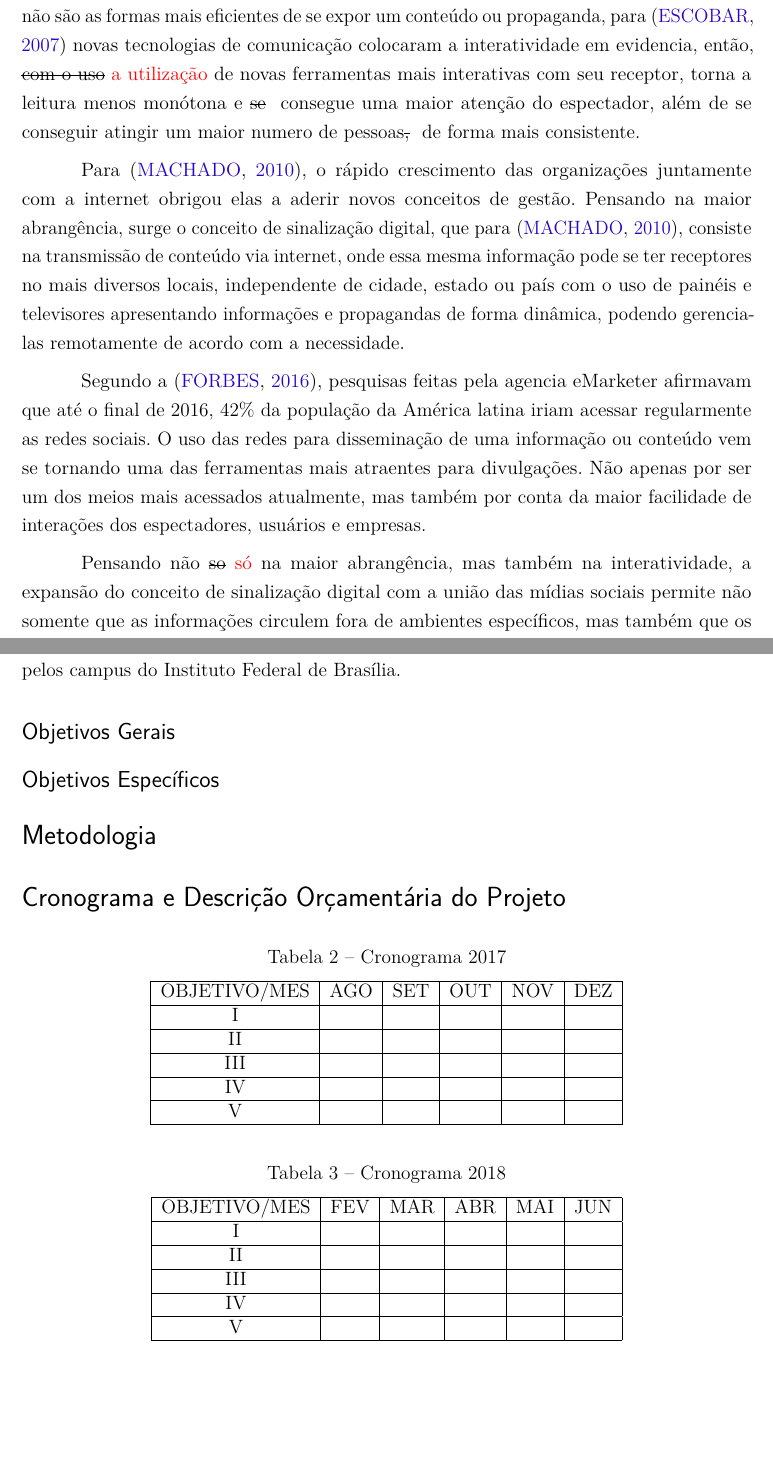
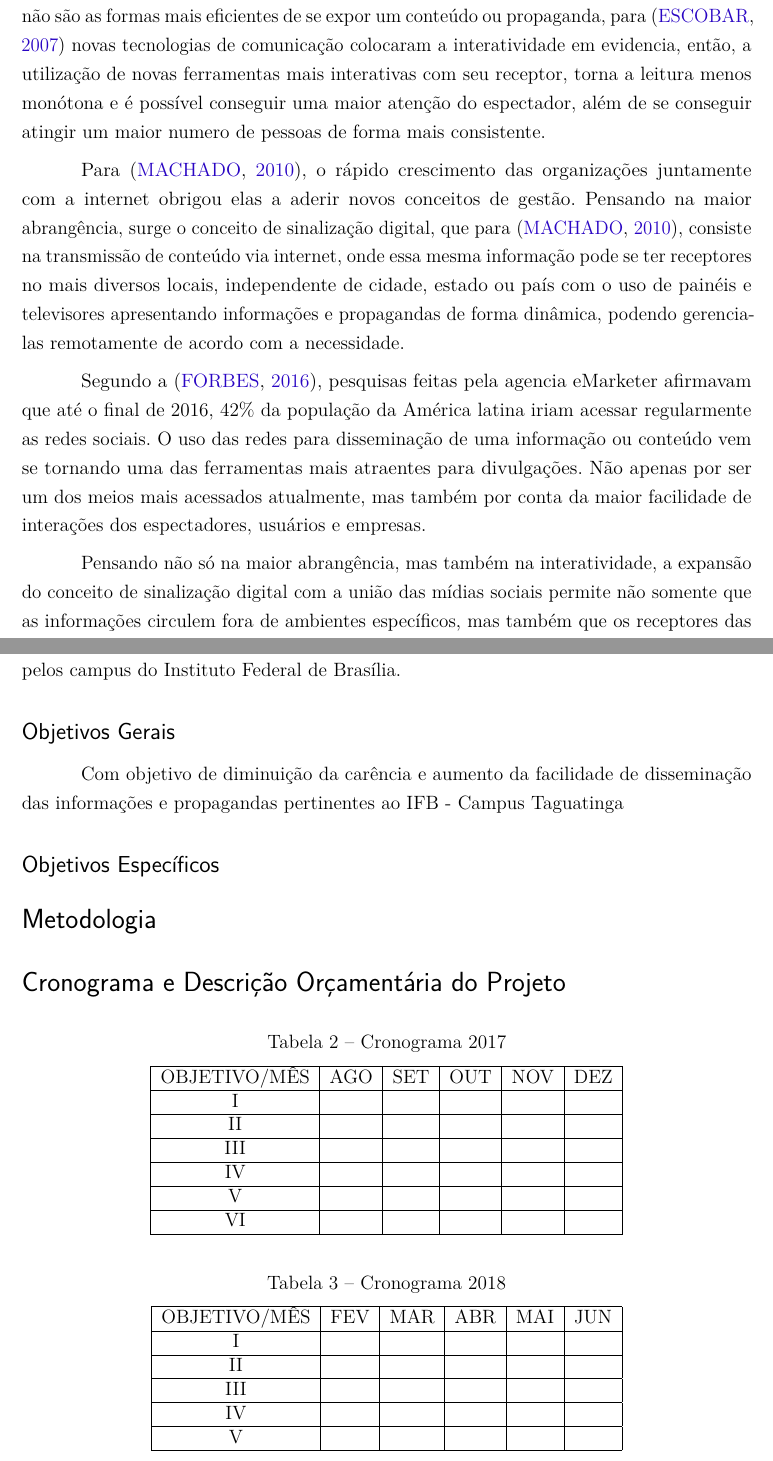
Before and after one commit to maxbborges/SIDv3, a LaTeX thesis (preprojeto/template-anteprojeto-tads.tex): two parts of pages 3 and 6 of 7, joined at a grey line, cut so that both start at the same text, the shorter picture padded with empty space. Compiled offline with pdfLaTeX.

Commit message:
Objetivos Gerais

```diff
--- a/preprojeto/template-anteprojeto-tads.tex
+++ b/preprojeto/template-anteprojeto-tads.tex
@@ -74,13 +74,13 @@
 \section*{Introdução}
 	A comunicação é responsável por introduzir mudanças comportamentais e comerciais nas mais diferentes sociedades, seja ela por informações presentes em canais de televisão, outdoors ou até mesmo panfletos, em ambientes públicos ou privados.
 
-	A divulgação de forma estática e de formas mais tradicionais (revistas e jornais) já não são as formas mais eficientes de se expor um conteúdo ou propaganda, para \cite{escobar2007} novas tecnologias de comunicação colocaram a interatividade em evidencia, então,  \daniel{com o uso}{a utilização} de novas ferramentas mais interativas com seu receptor, torna a leitura menos monótona e \daniel{se}{} consegue uma maior atenção do espectador, além de se conseguir atingir um maior numero de pessoas\daniel{,}{} de forma mais consistente.
+	A divulgação de forma estática e de formas mais tradicionais (revistas e jornais) já não são as formas mais eficientes de se expor um conteúdo ou propaganda, para \cite{escobar2007} novas tecnologias de comunicação colocaram a interatividade em evidencia, então,  a utilização de novas ferramentas mais interativas com seu receptor, torna a leitura menos monótona e é possível conseguir uma maior atenção do espectador, além de se conseguir atingir um maior numero de pessoas de forma mais consistente.
 
 	Para \cite{machado2010}, o rápido crescimento das organizações juntamente com a internet obrigou elas a aderir novos conceitos de gestão. Pensando na maior abrangência, surge o conceito de sinalização digital, que para \cite{machado2010}, consiste na transmissão de conteúdo via internet,  onde essa mesma informação pode se ter receptores no mais diversos locais, independente de cidade, estado ou país com o uso de painéis e televisores apresentando informações e propagandas de forma dinâmica, podendo gerencia-las remotamente de acordo com a necessidade.
 
 	Segundo a \cite{forbes2016}, pesquisas feitas pela agencia eMarketer afirmavam que até o final de 2016, 42\% da população da América latina iriam acessar regularmente as redes sociais. O uso das redes para disseminação de uma informação ou conteúdo vem se tornando uma das ferramentas mais atraentes para divulgações. Não apenas por ser um dos meios mais acessados atualmente, mas também por conta da maior facilidade de interações dos espectadores, usuários e empresas.
 
-	Pensando não \daniel{so}{só} na maior abrangência, mas também na interatividade, a expansão do conceito de sinalização digital com a união das mídias sociais permite não somente que as informações circulem fora de ambientes específicos, mas também que os receptores das informações transmitidas possam interagir quase que em tempo real com o conteúdo que é apresentado. Para \cite{santos2014}, no contexto do novo cenário da web é necessário um marketing em ambiente digital.
+	Pensando não só na maior abrangência, mas também na interatividade, a expansão do conceito de sinalização digital com a união das mídias sociais permite não somente que as informações circulem fora de ambientes específicos, mas também que os receptores das informações transmitidas possam interagir quase que em tempo real com o conteúdo que é apresentado. Para \cite{santos2014}, no contexto do novo cenário da web é necessário um marketing em ambiente digital.
 
 
 \section*{Revisão da Literatura}
@@ -130,8 +130,7 @@
 	Usando uma estrutura cliente-servidor com a união do conceito de sinalização digital e marketing digital, a proposta é fazer com que o sistema apresente informações referentes ao IFB e essas informações tenha integração com as redes sociais, apresentando as postagens e os comentários em tempo real, devidamente moderados, em telas espalhadas pelos campus do Instituto Federal de Brasília.
 
 \subsection*{Objetivos Gerais}
-
-
+	Com objetivo de diminuição da carência e aumento da facilidade de disseminação das informações e propagandas pertinentes ao IFB - Campus Taguatinga
 \subsection*{Objetivos Específicos}
 
 \section*{Metodologia}
@@ -143,12 +142,13 @@
 		\label{my-label}
 		\begin{tabular}{|c|c|c|c|c|c|}
 			\hline
-			OBJETIVO/MES & AGO & SET & OUT & NOV & DEZ \\ \hline
+			OBJETIVO/MÊS & AGO & SET & OUT & NOV & DEZ \\ \hline
 			I &  & & & & \\ \hline
 			II &  & & & & \\ \hline
 			III &  & & & & \\ \hline
 			IV &  & & & & \\ \hline
 			V &  & & & & \\ \hline
+			VI &  & & & & \\ \hline
 		\end{tabular}
 	\end{table}
 
@@ -158,7 +158,7 @@
 	\label{my-label}
 	\begin{tabular}{|c|c|c|c|c|c|}
 		\hline
-		OBJETIVO/MES & FEV & MAR & ABR & MAI & JUN \\ \hline
+		OBJETIVO/MÊS & FEV & MAR & ABR & MAI & JUN \\ \hline
 		I &  & & & & \\ \hline
 		II &  & & & & \\ \hline
 		III &  & & & & \\ \hline
```
Also changed, not shown: preprojeto/template-anteprojeto-tads.tex (2 more changed lines).
